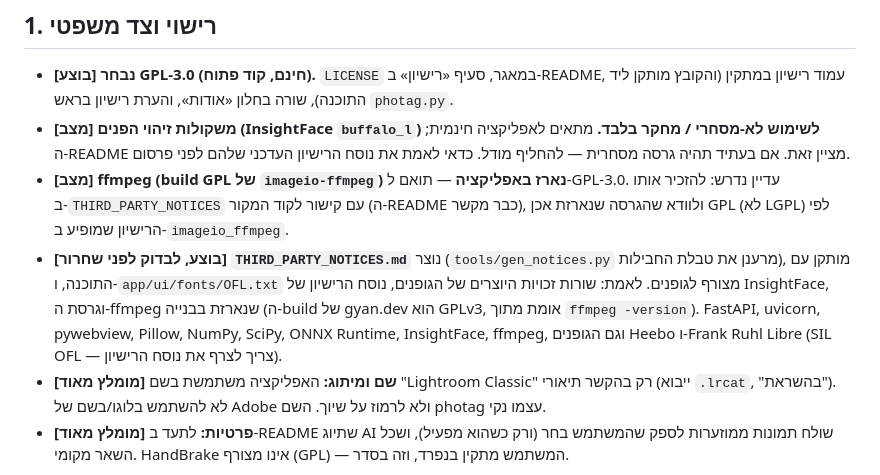
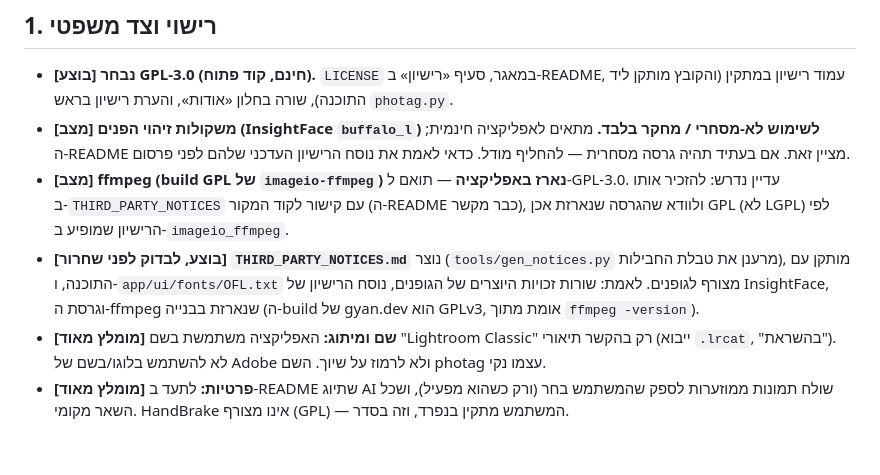
Before and after one commit to giamat13/photag, a Markdown page: docs/release-checklist.md, the part around the change. Drawn GitHub-style; blank space fills up the shorter version.

Commit message:
docs: tidy the notices item in the release checklist
Co-Authored-By: Claude Sonnet 5.5 <noreply@anthropic.com>

```diff
--- a/docs/release-checklist.md
+++ b/docs/release-checklist.md
@@ -8,7 +8,7 @@
 - **[בוצע] נבחר GPL‑3.0 (חינם, קוד פתוח).** `LICENSE` במאגר, סעיף «רישיון» ב‑README, עמוד רישיון במתקין (והקובץ מותקן ליד התוכנה), שורה בחלון «אודות», והערת רישיון בראש `photag.py`.
 - **[מצב] משקולות זיהוי הפנים (InsightFace `buffalo_l`) לשימוש לא‑מסחרי / מחקר בלבד.** מתאים לאפליקציה חינמית; ה‑README מציין זאת. אם בעתיד תהיה גרסה מסחרית — להחליף מודל. כדאי לאמת את נוסח הרישיון העדכני שלהם לפני פרסום.
 - **[מצב] ffmpeg (build GPL של `imageio-ffmpeg`) נארז באפליקציה** — תואם ל‑GPL‑3.0. עדיין נדרש: להזכיר אותו ב‑`THIRD_PARTY_NOTICES` עם קישור לקוד המקור (ה‑README כבר מקשר), ולוודא שהגרסה שנארזת אכן GPL (לא LGPL) לפי הרישיון שמופיע ב‑`imageio_ffmpeg`.
-- **[בוצע, לבדוק לפני שחרור] `THIRD_PARTY_NOTICES.md`** נוצר (`tools/gen_notices.py` מרענן את טבלת החבילות), מותקן עם התוכנה, ו‑`app/ui/fonts/OFL.txt` מצורף לגופנים. לאמת: שורות זכויות היוצרים של הגופנים, נוסח הרישיון של InsightFace, וגרסת ה‑ffmpeg שנארזת בבנייה (ה‑build של gyan.dev הוא GPLv3, אומת מתוך `ffmpeg -version`). FastAPI, uvicorn, pywebview, Pillow, NumPy, SciPy, ONNX Runtime, InsightFace, ffmpeg, וגם הגופנים Heebo ו‑Frank Ruhl Libre (SIL OFL — צריך לצרף את נוסח הרישיון).
+- **[בוצע, לבדוק לפני שחרור] `THIRD_PARTY_NOTICES.md`** נוצר (`tools/gen_notices.py` מרענן את טבלת החבילות), מותקן עם התוכנה, ו‑`app/ui/fonts/OFL.txt` מצורף לגופנים. לאמת: שורות זכויות היוצרים של הגופנים, נוסח הרישיון של InsightFace, וגרסת ה‑ffmpeg שנארזת בבנייה (ה‑build של gyan.dev הוא GPLv3, אומת מתוך `ffmpeg -version`).
 - **[מומלץ מאוד] שם ומיתוג:** האפליקציה משתמשת בשם "Lightroom Classic" רק בהקשר תיאורי (ייבוא `.lrcat`, "בהשראת"). לא להשתמש בלוגו/בשם של Adobe ולא לרמוז על שיוך. השם photag עצמו נקי.
 - **[מומלץ מאוד] פרטיות:** לתעד ב‑README שתיוג AI שולח תמונות ממוזערות לספק שהמשתמש בחר (ורק כשהוא מפעיל), ושכל השאר מקומי. HandBrake אינו מצורף (GPL) — המשתמש מתקין בנפרד, וזה בסדר.
 
```
